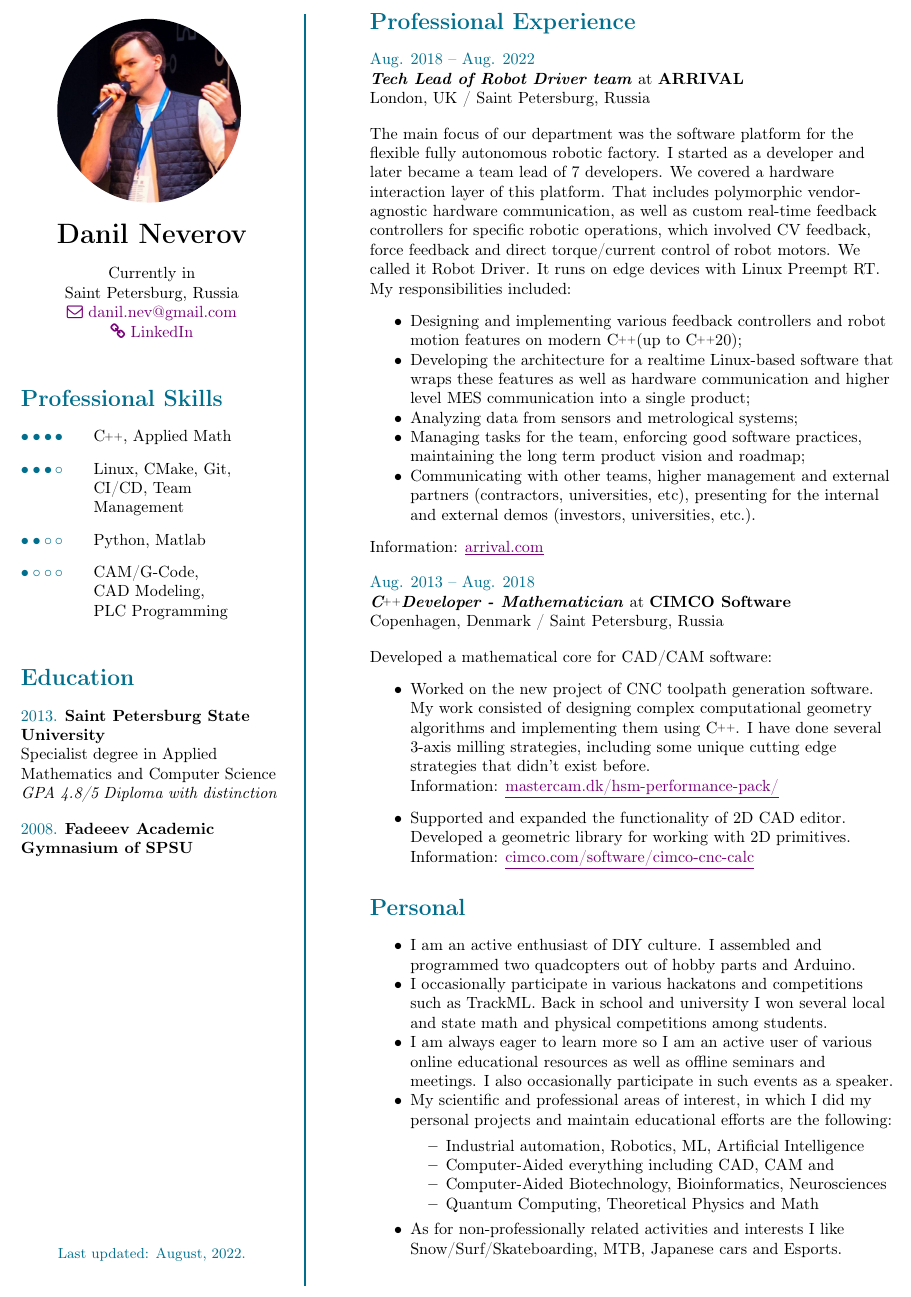
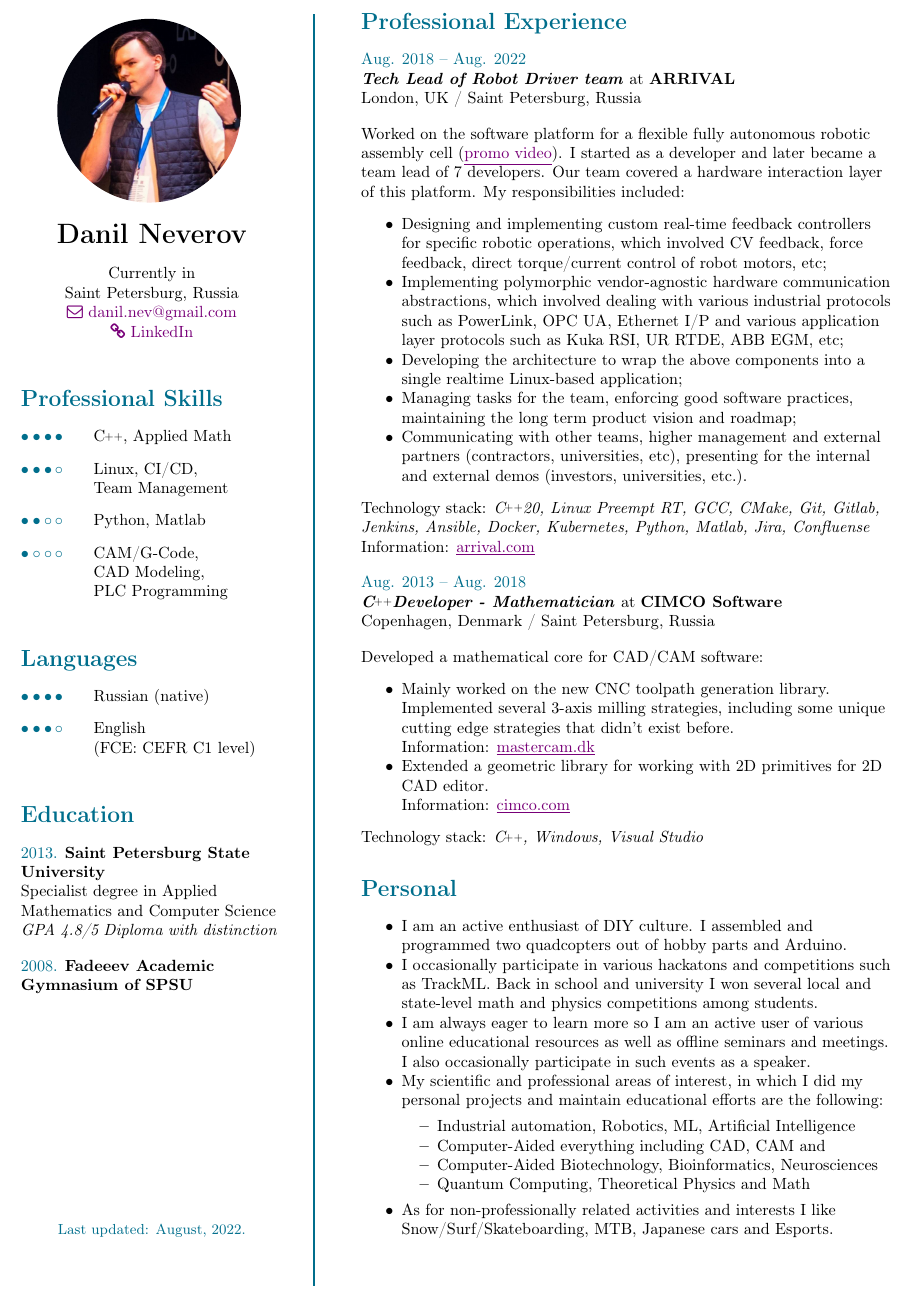
Before and after one commit to SayHey/CV, a LaTeX CV (src/CV_Eng_onepage.tex): part of the page, cut so that both start at the same text. Compiled offline with pdfLaTeX.

Commit message:
cv update

```diff
--- a/src/CV_Eng_onepage.tex
+++ b/src/CV_Eng_onepage.tex
@@ -69,9 +69,18 @@ Saint Petersburg, Russia
 \raggedright
 \begin{enumerate}[align = left, labelwidth = 4em, leftmargin = \dimexpr\labelwidth + \labelsep\relax]
 	\item [\textcolor{ColorOne}{$\bullet \bullet \bullet \, \bullet $}] \CC, Applied Math
-	\item [\textcolor{ColorOne}{$\bullet \bullet \bullet \, \circ $}] Linux, CMake, Git, CI/CD, Team Management
+	\item [\textcolor{ColorOne}{$\bullet \bullet \bullet \, \circ $}] Linux, CI/CD, \\Team Management
 	\item [\textcolor{ColorOne}{$\bullet \bullet \circ \, \circ $}] Python, Matlab
 	\item [\textcolor{ColorOne}{$\bullet \circ \circ \, \circ $}] CAM/G-Code, \\CAD Modeling, \\PLC Programming
+\end{enumerate}
+\vfill
+
+% Languages----------------------------------------------------------------------------------------------------
+\section*{Languages}
+\raggedright
+\begin{enumerate}[align = left, labelwidth = 4em, leftmargin = \dimexpr\labelwidth + \labelsep\relax]
+	\item [\textcolor{ColorOne}{$\bullet \bullet \bullet \, \bullet $}] Russian (native)
+	\item [\textcolor{ColorOne}{$\bullet \bullet \bullet \, \circ $}] English \\(FCE: CEFR C1 level)
 \end{enumerate}
 \vfill
 
@@ -89,7 +98,7 @@ Specialist degree in Applied Mathematics and Computer Science\\
 
 
 % Update time
-\vspace{240 pt}
+\vspace{140 pt}
 \centering \small
 \textcolor{ColorOne}{Last updated: \monthname,~\the\year.}
 
@@ -102,7 +111,7 @@ Specialist degree in Applied Mathematics and Computer Science\\
 % Vertical rule------------------------------------------------------------------------------------------------
 \hfill
 \begin{adjustbox}{valign=t}
-\begin{minipage}{0.05\textwidth} % width
+\begin{minipage}{0.02\textwidth} % width
 \textcolor{ColorOne}{\rule{1pt}{\textheight}}
 \end{minipage}
 \end{adjustbox}
@@ -112,7 +121,7 @@ Specialist degree in Applied Mathematics and Computer Science\\
 % Right column begin
 %--------------------------------------------------------------------------------------------------------------
 \begin{adjustbox}{valign=t}
-\begin{minipage}{0.6\textwidth} % width
+\begin{minipage}{0.61\textwidth} % width
 
 % Professional Experience Section------------------------------------------------------------------------------
 \section*{Professional Experience}
@@ -121,23 +130,24 @@ Specialist degree in Applied Mathematics and Computer Science\\
 \emph{\textbf{Tech Lead of Robot Driver team}} at \textbf{ARRIVAL}\\
 London, UK / Saint Petersburg, Russia\\
 \vspace{10 pt}
-The main focus of our department was the software platform for the flexible fully autonomous robotic factory.
-I started as a developer and later became a team lead of 7 developers. We covered a hardware interaction layer
-of this platform. That includes polymorphic vendor- agnostic hardware communication, as well as custom real-time
-feedback controllers for specific robotic operations, which involved CV feedback, force feedback and direct
-torque/current control of robot motors. We called it Robot Driver. It runs on edge devices with Linux Preempt RT.
-My responsibilities included:
+Worked on the software platform for a flexible fully autonomous robotic assembly cell
+(\href{https://www.youtube.com/watch?v=fZ6QwM2CYK8}{\underline{promo video}}).
+I started as a developer and later became a team lead of 7 developers. Our team covered a hardware interaction layer
+of this platform. My responsibilities included:
 \begin{itemize}[noitemsep]
-	\item Designing and implementing various feedback controllers and robot motion features on modern \CC
-	(up to \CC20);
-	\item Developing the architecture for a realtime Linux-based software that wraps these features as well as
-	hardware communication and higher level MES communication into a single product;
-	\item Analyzing data from sensors and metrological systems;
+	\item Designing and implementing custom real-time feedback controllers for specific robotic operations, which
+		involved CV feedback, force feedback, direct torque/current control of robot motors, etc;
+	\item Implementing polymorphic vendor-agnostic hardware communication abstractions, which involved dealing with
+		various industrial protocols such as PowerLink, OPC UA, Ethernet I/P and various application layer
+		protocols such as Kuka RSI, UR RTDE, ABB EGM, etc;
+	\item Developing the architecture to wrap the above components into a single realtime Linux-based application;
 	\item Managing tasks for the team, enforcing good software practices, maintaining the long term product vision
-	and roadmap;
+		and roadmap;
 	\item Communicating with other teams, higher management and external partners (contractors, universities, etc),
-	presenting for the internal and external demos (investors, universities, etc.).
+		presenting for the internal and external demos (investors, universities, etc.).
 \end{itemize}
+Technology stack:
+\emph{\CC 20, Linux Preempt RT, GCC, CMake, Git, Gitlab, Jenkins, Ansible, Docker, Kubernetes, Python, Matlab, Jira, Confluense}\\
 Information: \href{https://arrival.com}{\underline{arrival.com}}
 \vspace{10 pt}
 
@@ -146,19 +156,19 @@ Information: \href{https://arrival.com}{\underline{arrival.com}}
 Copenhagen, Denmark / Saint Petersburg, Russia\\
 \vspace{10 pt}
 Developed a mathematical core for CAD/CAM software:
-\begin{itemize}
-	\item Worked on the new project of CNC toolpath generation software. My work consisted of designing complex
-		computational geometry algorithms and implementing them using \CC. I have done several 3-axis milling
+\begin{itemize}[noitemsep]
+	\item Mainly worked on the new CNC toolpath generation library. Implemented several 3-axis milling
 		strategies, including some unique cutting edge strategies that didn't exist before. \\
 		Information:
 		\href{https://www.mastercam.dk/hsm-performance-pack/product/machining-strategies}
-		{\underline{mastercam.dk/hsm-performance-pack/}}
-	\item Supported and expanded the functionality of 2D CAD editor. Developed a geometric
-		library for working with 2D primitives.\\
+		{\underline{mastercam.dk}}
+	\item Extended a geometric library for working with 2D primitives for 2D CAD editor.\\
 		Information:
 		\href{https://www.cimco.com/software/cimco-cnc-calc}
-		{\underline{cimco.com/software/cimco-cnc-calc}}
+		{\underline{cimco.com}}
 \end{itemize}
+Technology stack:
+\emph{\CC, Windows, Visual Studio}\\
 
 % Personal Section---------------------------------------------------------------------------------------------
 \section*{Personal}
@@ -166,7 +176,7 @@ Developed a mathematical core for CAD/CAM software:
 	\item I am an active enthusiast of DIY culture. I assembled and programmed two quadcopters out of hobby parts
 		and Arduino.
 	\item I occasionally participate in various hackatons and competitions such as TrackML. Back in school and
-		university I won several local and state math and physical competitions among students.
+		university I won several local and state-level math and physics competitions among students.
 	\item I am always eager to learn more so I am an active user of various online educational resources as well
 		as offline seminars and meetings. I also occasionally participate in such events as a speaker.
 	\item My scientific and professional areas of interest, in which I did my personal projects and
```
Also changed, not shown: 1 other file.
